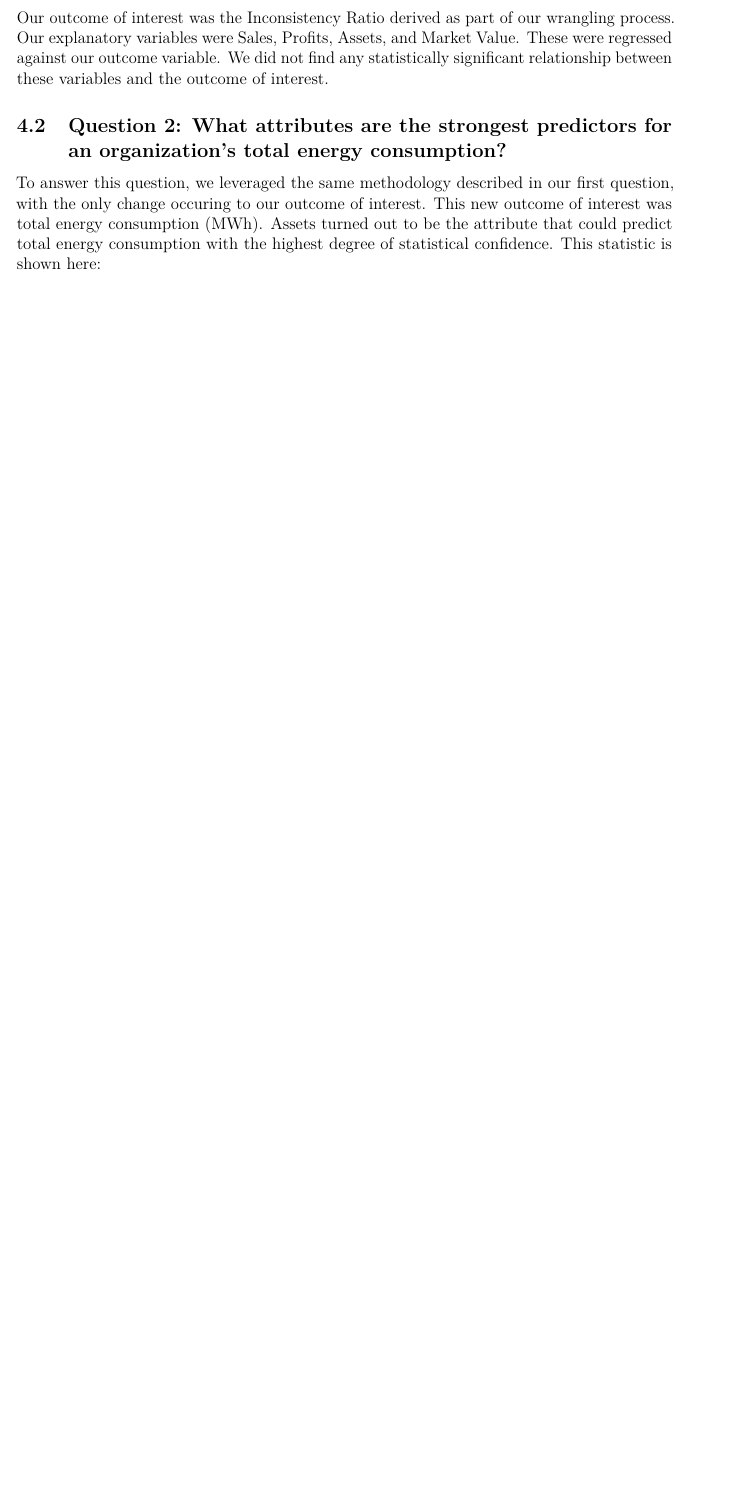
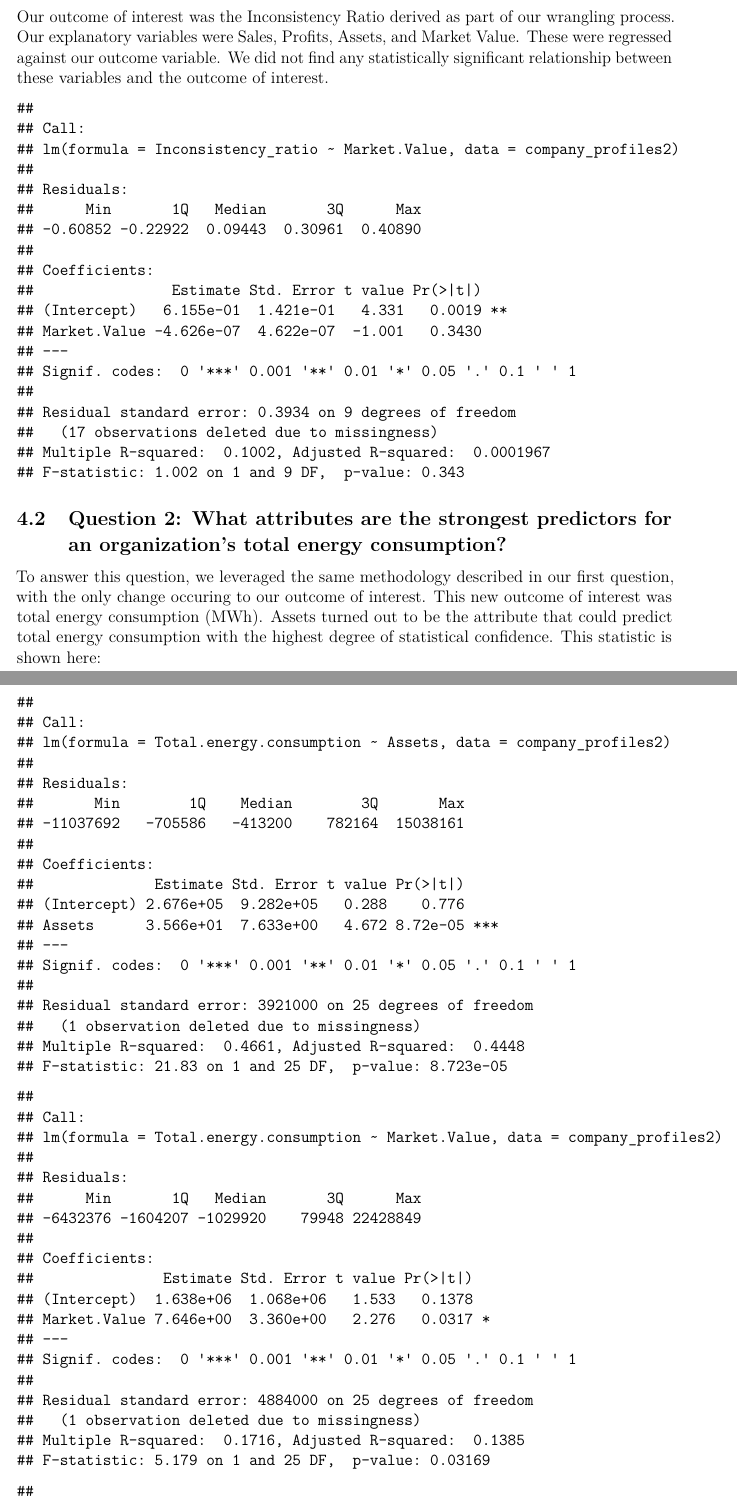
Before and after one commit to amandafbooth/BoothProphete_ENV872_EDA_FinalProject, a LaTeX document (BoothProphete_Report.tex): part of page 7 of 9 before the commit and two parts of pages 7 and 8 of 11 after it, the two joined at a grey line, cut so that both start at the same text, the shorter picture padded with empty space. Compiled offline with pdfLaTeX.

Commit message:
Added correlation and regression data analysis

```diff
--- a/BoothProphete_Report.tex
+++ b/BoothProphete_Report.tex
@@ -55,8 +44,7 @@
   pdfcreator={LaTeX via pandoc}}
 \urlstyle{same} % disable monospaced font for URLs
 \usepackage[margin=2.54cm]{geometry}
-\usepackage{longtable,booktabs,array}
-\usepackage{calc} % for calculating minipage widths
+\usepackage{longtable,booktabs}
 % Correct order of tables after \paragraph or \subparagraph
 \usepackage{etoolbox}
 \makeatletter
@@ -65,7 +53,7 @@
 % Allow footnotes in longtable head/foot
 \IfFileExists{footnotehyper.sty}{\usepackage{footnotehyper}}{\usepackage{footnote}}
 \makesavenoteenv{longtable}
-\usepackage{graphicx}
+\usepackage{graphicx,grffile}
 \makeatletter
 \def\maxwidth{\ifdim\Gin@nat@width>\linewidth\linewidth\else\Gin@nat@width\fi}
 \def\maxheight{\ifdim\Gin@nat@height>\textheight\textheight\else\Gin@nat@height\fi}
@@ -317,6 +335,28 @@ Assets, and Market Value. These were regressed against our outcome
 variable. We did not find any statistically significant relationship
 between these variables and the outcome of interest.
 
+\begin{verbatim}
+##
+## Call:
+## lm(formula = Inconsistency_ratio ~ Market.Value, data = company_profiles2)
+##
+## Residuals:
+##      Min       1Q   Median       3Q      Max
+## -0.60852 -0.22922  0.09443  0.30961  0.40890
+##
+## Coefficients:
+##                Estimate Std. Error t value Pr(>|t|)
+## (Intercept)   6.155e-01  1.421e-01   4.331   0.0019 **
+## Market.Value -4.626e-07  4.622e-07  -1.001   0.3430
+## ---
+## Signif. codes:  0 '***' 0.001 '**' 0.01 '*' 0.05 '.' 0.1 ' ' 1
+##
+## Residual standard error: 0.3934 on 9 degrees of freedom
+##   (17 observations deleted due to missingness)
+## Multiple R-squared:  0.1002, Adjusted R-squared:  0.0001967
+## F-statistic: 1.002 on 1 and 9 DF,  p-value: 0.343
+\end{verbatim}
+
 \hypertarget{question-2-what-attributes-are-the-strongest-predictors-for-an-organizations-total-energy-consumption}{%
 \subsection{Question 2: What attributes are the strongest predictors for
 an organization's total energy
@@ -328,3 +368,88 @@ interest. This new outcome of interest was total energy consumption
 (MWh). Assets turned out to be the attribute that could predict total
 energy consumption with the highest degree of statistical confidence.
 This statistic is shown here:
+
+\begin{verbatim}
+##
+## Call:
+## lm(formula = Total.energy.consumption ~ Assets, data = company_profiles2)
+##
+## Residuals:
+##       Min        1Q    Median        3Q       Max
+## -11037692   -705586   -413200    782164  15038161
+##
+## Coefficients:
+##              Estimate Std. Error t value Pr(>|t|)
+## (Intercept) 2.676e+05  9.282e+05   0.288    0.776
+## Assets      3.566e+01  7.633e+00   4.672 8.72e-05 ***
+## ---
+## Signif. codes:  0 '***' 0.001 '**' 0.01 '*' 0.05 '.' 0.1 ' ' 1
+##
+## Residual standard error: 3921000 on 25 degrees of freedom
+##   (1 observation deleted due to missingness)
+## Multiple R-squared:  0.4661, Adjusted R-squared:  0.4448
+## F-statistic: 21.83 on 1 and 25 DF,  p-value: 8.723e-05
+\end{verbatim}
+
+\begin{verbatim}
+##
+## Call:
+## lm(formula = Total.energy.consumption ~ Market.Value, data = company_profiles2)
+##
+## Residuals:
+##      Min       1Q   Median       3Q      Max
+## -6432376 -1604207 -1029920    79948 22428849
+##
+## Coefficients:
+##               Estimate Std. Error t value Pr(>|t|)
+## (Intercept)  1.638e+06  1.068e+06   1.533   0.1378
+## Market.Value 7.646e+00  3.360e+00   2.276   0.0317 *
+## ---
+## Signif. codes:  0 '***' 0.001 '**' 0.01 '*' 0.05 '.' 0.1 ' ' 1
+##
+## Residual standard error: 4884000 on 25 degrees of freedom
+##   (1 observation deleted due to missingness)
+## Multiple R-squared:  0.1716, Adjusted R-squared:  0.1385
+## F-statistic: 5.179 on 1 and 25 DF,  p-value: 0.03169
+\end{verbatim}
+
+\begin{verbatim}
+##
+## Call:
+## lm(formula = Total.energy.consumption ~ Sales, data = company_profiles2)
+##
+## Residuals:
+##       Min        1Q    Median        3Q       Max
+## -11795715   -669847   -235930    791088  13979353
+##
+## Coefficients:
+##              Estimate Std. Error t value Pr(>|t|)
+## (Intercept) 152725.25  949887.65   0.161   0.8736
+## Sales           54.25      11.75   4.618   0.0001 ***
+## ---
+## Signif. codes:  0 '***' 0.001 '**' 0.01 '*' 0.05 '.' 0.1 ' ' 1
+##
+## Residual standard error: 3942000 on 25 degrees of freedom
+##   (1 observation deleted due to missingness)
+## Multiple R-squared:  0.4604, Adjusted R-squared:  0.4388
+## F-statistic: 21.33 on 1 and 25 DF,  p-value: 0.0001002
+\end{verbatim}
+
+\begin{verbatim}
+##
+## Call:
+## lm(formula = Total.energy.consumption ~ Profits, data = company_profiles2)
+##
+## Residuals:
+##       Min        1Q    Median        3Q       Max
+## -11679157  -1152251   -510779    641968  16210298
+##
+## Coefficients:
+##              Estimate Std. Error t value Pr(>|t|)
+## (Intercept) 1.150e+06  9.006e+05   1.277 0.213352
+## Profits     2.203e+02  5.455e+01   4.038 0.000449 ***
+## ---
+## Signif. codes:  0 '***' 0.001 '**' 0.01 '*' 0.05 '.' 0.1 ' ' 1
+##
+## Residual standard error: 4174000 on 25 degrees of freedom
+##   (1 observation deleted due to missingness)
```
Also changed, not shown: BoothProphete_Report.pdf, BoothProphete_Report_files/figure-latex/correlations-1.pdf (added), BoothProphete_Report_files/figure-latex/plot1-1.pdf, BoothProphete_Report.tex (100 more changed lines), 1 other file.
